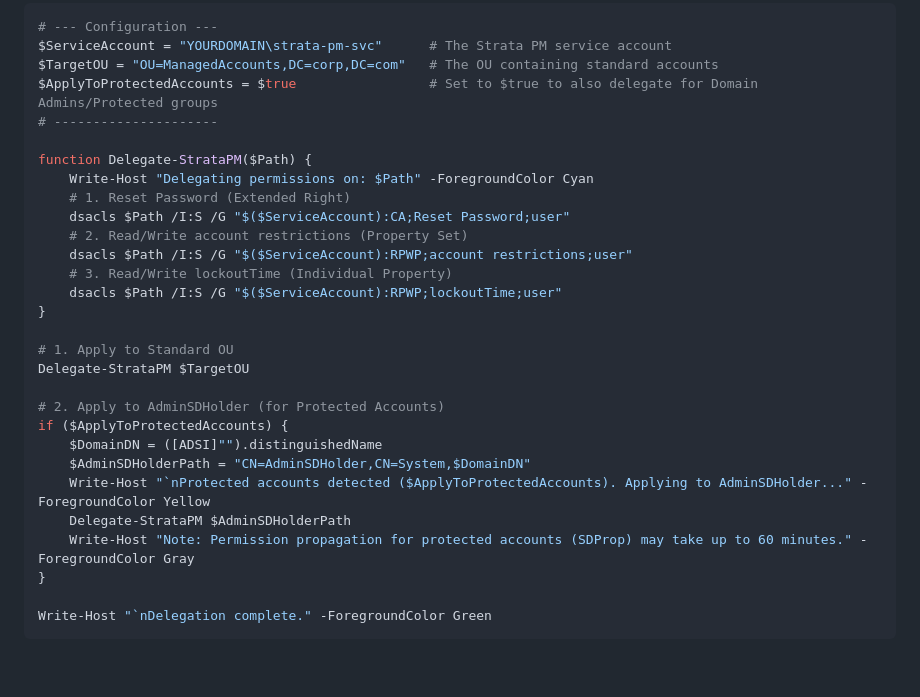
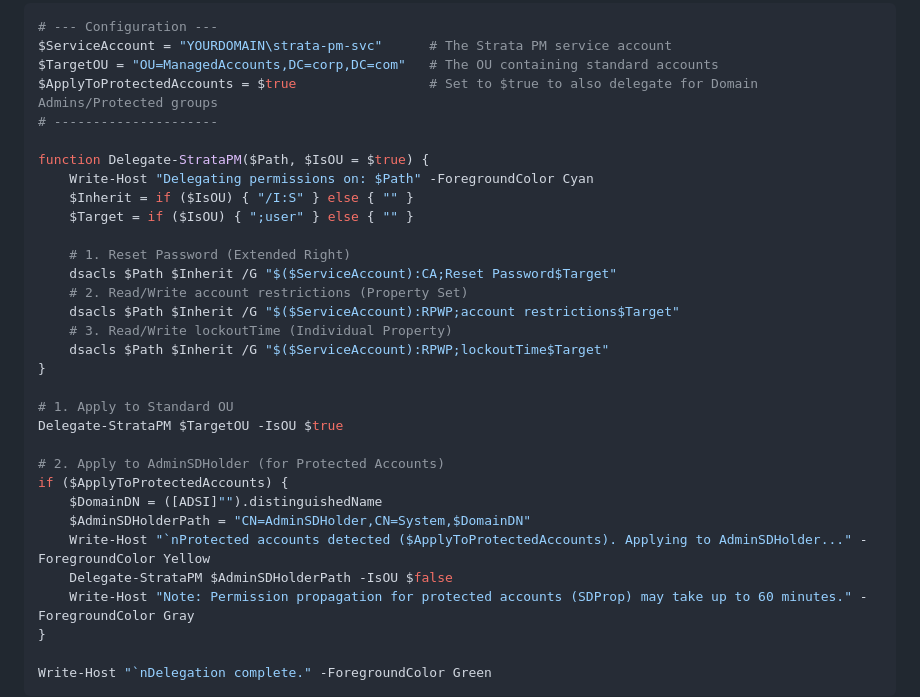
Before and after one commit to Bails309/strata-client, a Markdown page: docs/security.md, the part around the change. GitHub-like rendering; blank space fills up the shorter version.

```diff
--- a/docs/security.md
+++ b/docs/security.md
@@ -322,25 +322,28 @@ $TargetOU = "OU=ManagedAccounts,DC=corp,DC=com"   # The OU containing standard a
 $ApplyToProtectedAccounts = $true                 # Set to $true to also delegate for Domain Admins/Protected groups
 # ---------------------
 
-function Delegate-StrataPM($Path) {
+function Delegate-StrataPM($Path, $IsOU = $true) {
     Write-Host "Delegating permissions on: $Path" -ForegroundColor Cyan
+    $Inherit = if ($IsOU) { "/I:S" } else { "" }
+    $Target = if ($IsOU) { ";user" } else { "" }
+
     # 1. Reset Password (Extended Right)
-    dsacls $Path /I:S /G "$($ServiceAccount):CA;Reset Password;user"
+    dsacls $Path $Inherit /G "$($ServiceAccount):CA;Reset Password$Target"
     # 2. Read/Write account restrictions (Property Set)
-    dsacls $Path /I:S /G "$($ServiceAccount):RPWP;account restrictions;user"
+    dsacls $Path $Inherit /G "$($ServiceAccount):RPWP;account restrictions$Target"
     # 3. Read/Write lockoutTime (Individual Property)
-    dsacls $Path /I:S /G "$($ServiceAccount):RPWP;lockoutTime;user"
+    dsacls $Path $Inherit /G "$($ServiceAccount):RPWP;lockoutTime$Target"
 }
 
 # 1. Apply to Standard OU
-Delegate-StrataPM $TargetOU
+Delegate-StrataPM $TargetOU -IsOU $true
 
 # 2. Apply to AdminSDHolder (for Protected Accounts)
 if ($ApplyToProtectedAccounts) {
     $DomainDN = ([ADSI]"").distinguishedName
     $AdminSDHolderPath = "CN=AdminSDHolder,CN=System,$DomainDN"
     Write-Host "`nProtected accounts detected ($ApplyToProtectedAccounts). Applying to AdminSDHolder..." -ForegroundColor Yellow
-    Delegate-StrataPM $AdminSDHolderPath
+    Delegate-StrataPM $AdminSDHolderPath -IsOU $false
     Write-Host "Note: Permission propagation for protected accounts (SDProp) may take up to 60 minutes." -ForegroundColor Gray
 }
 
```
